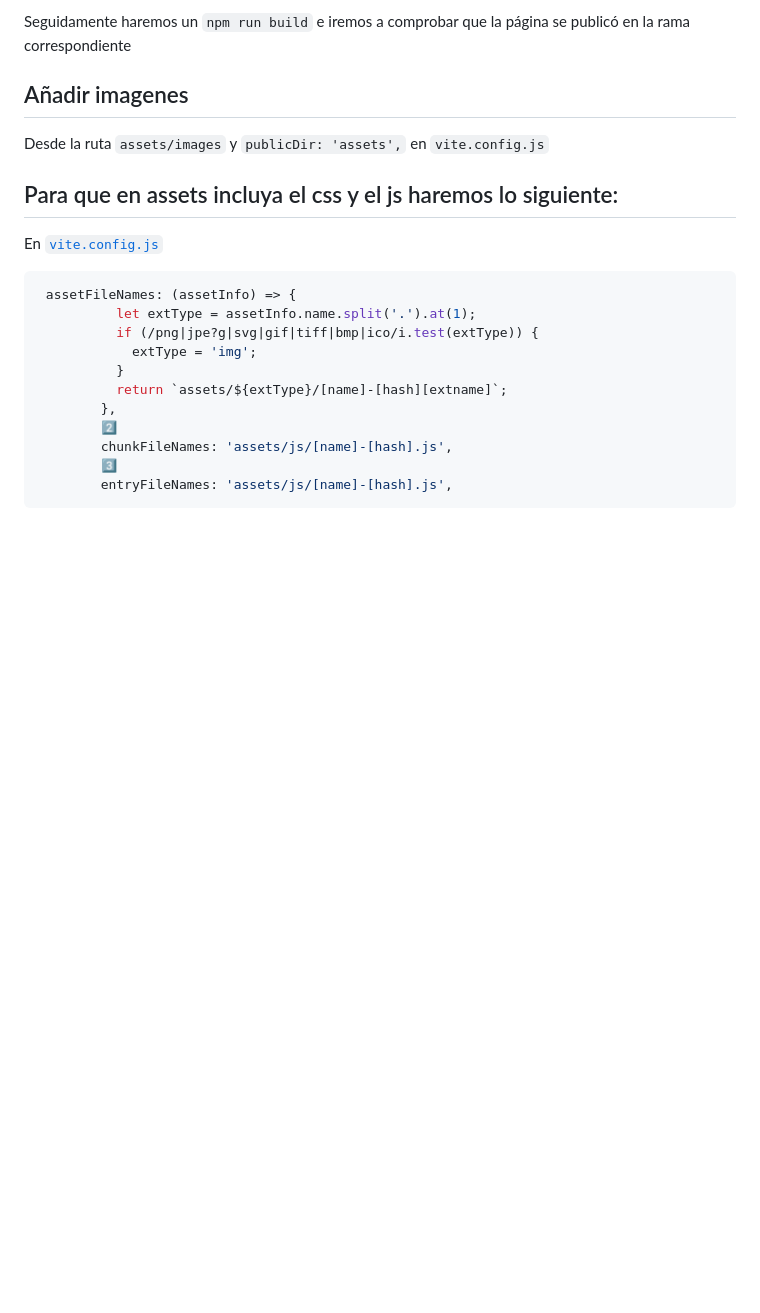
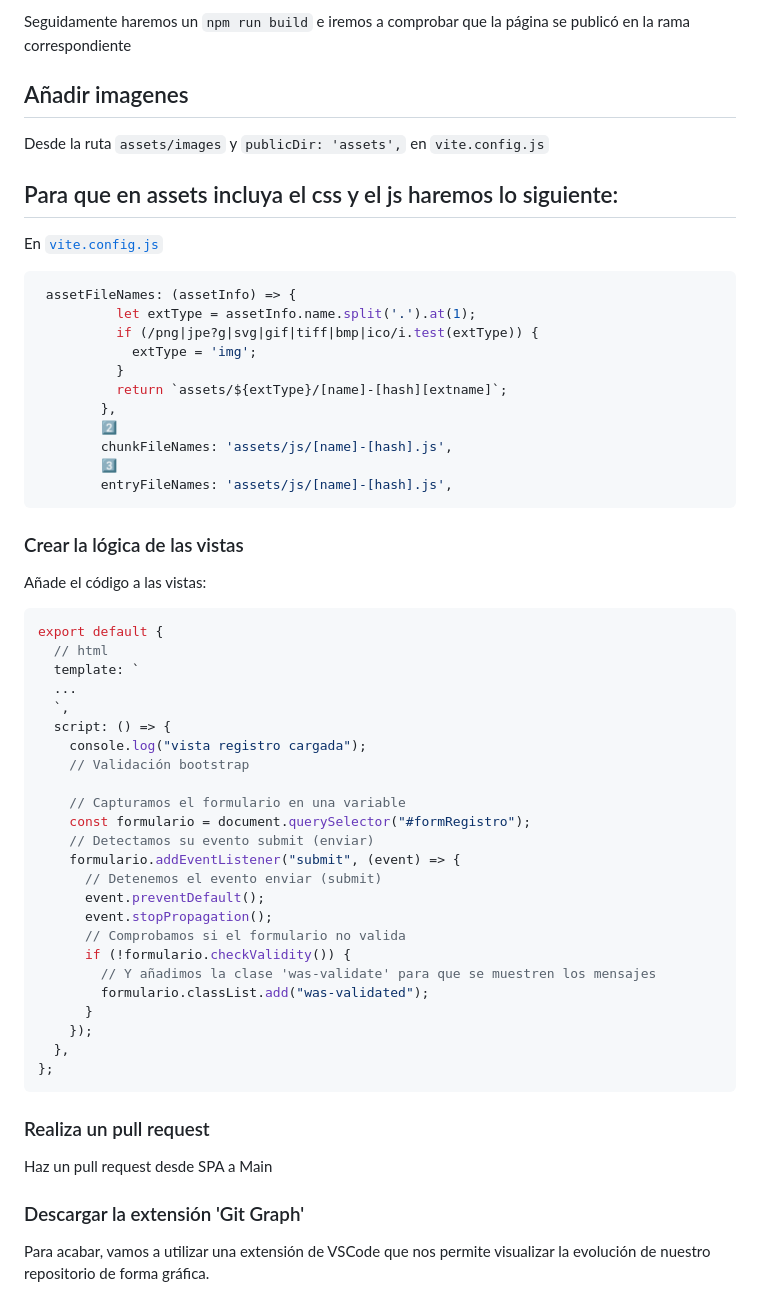
Before and after one commit to VelezBeatriz/VanillaGames-VelezBeatriz, a Markdown page: README.md, the part around the change. GitHub-like rendering; blank space fills up the shorter version.

Commit message:
update readme #12

````diff
--- a/README.md
+++ b/README.md
@@ -227,3 +227,42 @@ En [`vite.config.js`](https://stackoverflow.com/questions/71180561/vite-change-o
         3️⃣
         entryFileNames: 'assets/js/[name]-[hash].js',
 ```
+
+### Crear la lógica de las vistas
+
+Añade el código a las vistas:
+
+```js
+export default {
+  // html
+  template: `
+  ...
+  `,
+  script: () => {
+    console.log("vista registro cargada");
+    // Validación bootstrap
+
+    // Capturamos el formulario en una variable
+    const formulario = document.querySelector("#formRegistro");
+    // Detectamos su evento submit (enviar)
+    formulario.addEventListener("submit", (event) => {
+      // Detenemos el evento enviar (submit)
+      event.preventDefault();
+      event.stopPropagation();
+      // Comprobamos si el formulario no valida
+      if (!formulario.checkValidity()) {
+        // Y añadimos la clase 'was-validate' para que se muestren los mensajes
+        formulario.classList.add("was-validated");
+      }
+    });
+  },
+};
+```
+
+### Realiza un pull request
+
+Haz un pull request desde SPA a Main
+
+### Descargar la extensión 'Git Graph'
+
+Para acabar, vamos a utilizar una extensión de VSCode que nos permite visualizar la evolución de nuestro repositorio de forma gráfica.
````
